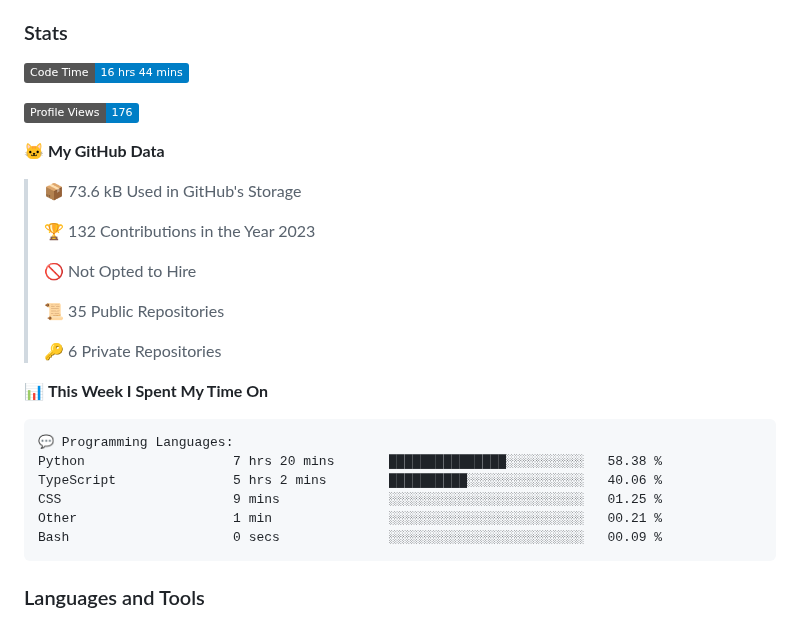
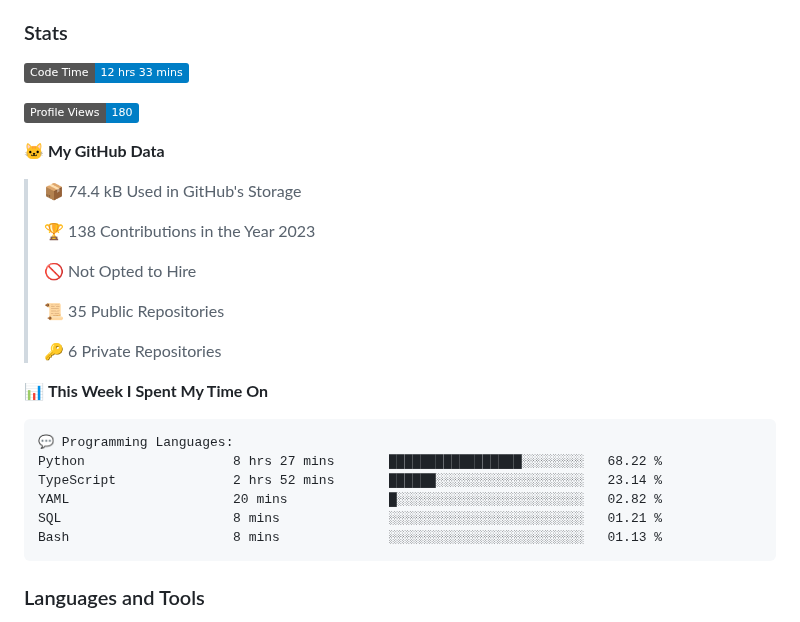
Before and after one commit to DevArtech/devartech, a Markdown page: README.md, the part around the change. Drawn GitHub-style; badges without logos.

Commit message:
Updated with Dev Metrics

````diff
--- a/README.md
+++ b/README.md
@@ -10,15 +10,15 @@
 
 ### Stats
 <!--START_SECTION:waka-->
-![Code Time](http://img.shields.io/badge/Code%20Time-16%20hrs%2044%20mins-blue)
+![Code Time](http://img.shields.io/badge/Code%20Time-12%20hrs%2033%20mins-blue)
 
-![Profile Views](http://img.shields.io/badge/Profile%20Views-176-blue)
+![Profile Views](http://img.shields.io/badge/Profile%20Views-180-blue)
 
 **🐱 My GitHub Data**
 
-> 📦 73.6 kB Used in GitHub's Storage
+> 📦 74.4 kB Used in GitHub's Storage
  >
-> 🏆 132 Contributions in the Year 2023
+> 🏆 138 Contributions in the Year 2023
  >
 > 🚫 Not Opted to Hire
  >
@@ -30,11 +30,11 @@
 
 ```text
 💬 Programming Languages:
-Python                   7 hrs 20 mins       ███████████████░░░░░░░░░░   58.38 %
-TypeScript               5 hrs 2 mins        ██████████░░░░░░░░░░░░░░░   40.06 %
-CSS                      9 mins              ░░░░░░░░░░░░░░░░░░░░░░░░░   01.25 %
-Other                    1 min               ░░░░░░░░░░░░░░░░░░░░░░░░░   00.21 %
-Bash                     0 secs              ░░░░░░░░░░░░░░░░░░░░░░░░░   00.09 %
+Python                   8 hrs 27 mins       █████████████████░░░░░░░░   68.22 %
+TypeScript               2 hrs 52 mins       ██████░░░░░░░░░░░░░░░░░░░   23.14 %
+YAML                     20 mins             █░░░░░░░░░░░░░░░░░░░░░░░░   02.82 %
+SQL                      8 mins              ░░░░░░░░░░░░░░░░░░░░░░░░░   01.21 %
+Bash                     8 mins              ░░░░░░░░░░░░░░░░░░░░░░░░░   01.13 %
 ```
 
 
````
